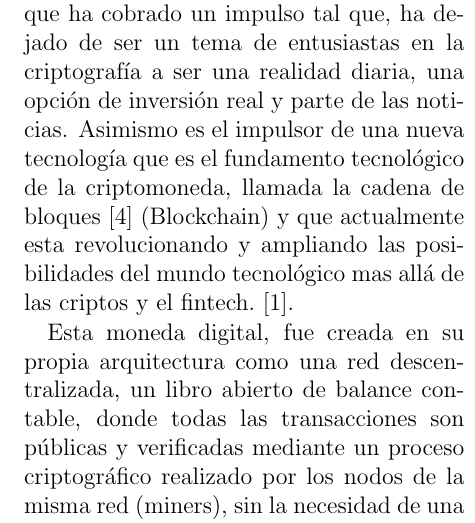
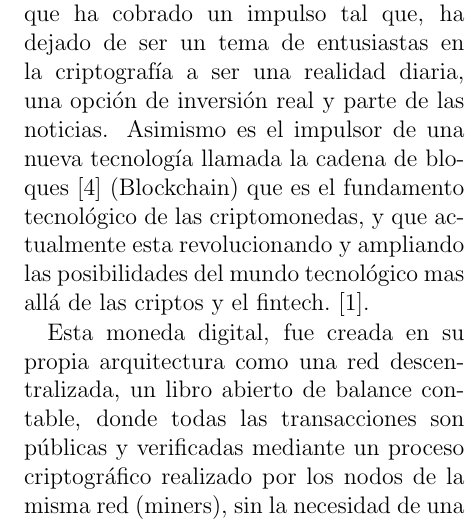
Before and after one commit to PabloMartinezAngerosa/Prediccion-precio-diario-de-Cierre-y-direccion-del-Bitcoin-mediante-Modelos-de-Regresion-Line, a LaTeX paper (paper.tex): part of one column of page 2 of 7, cut so that both start at the same text. Compiled offline with pdfLaTeX.

Commit message:
Parapgraph change.

```diff
--- a/paper.tex
+++ b/paper.tex
@@ -30,7 +30,7 @@ Vivimos en una época donde los cambios suceden en forma vertiginosa. Kurzweil\c
 \section{Introducción}
  Satoshi Nakamoto en 2008 presentó una tecnología revolucionaria\cite{Satoshi}, que cambiaría la historia de la humanidad por siempre, mediante la publicación de un artículo que describía un sistema P2P (peer-to-peer) de dinero digital, llamado Bitcoin.
 
-El Bitcoin no es un simple cambio de modalidad, es un cambio de paradigma, que ha cobrado un impulso tal que, ha dejado de ser un tema de entusiastas en la criptografía a ser una realidad diaria, una opción de inversión real y parte de las noticias. Asimismo es el impulsor de una nueva tecnología que es el fundamento tecnológico de la criptomoneda, llamada la cadena de bloques~\cite{Blockchain} (Blockchain) y que actualmente esta revolucionando y ampliando las posibilidades del mundo tecnológico mas allá de las criptos y el fintech.~\cite{Bitcoin_revolucion_monetaria}.
+El Bitcoin no es un simple cambio de modalidad, es un cambio de paradigma, que ha cobrado un impulso tal que, ha dejado de ser un tema de entusiastas en la criptografía a ser una realidad diaria, una opción de inversión real y parte de las noticias. Asimismo es el impulsor de una nueva tecnología llamada la cadena de bloques~\cite{Blockchain} (Blockchain) que es el fundamento tecnológico de las criptomonedas,  y que actualmente esta revolucionando y ampliando las posibilidades del mundo tecnológico mas allá de las criptos y el fintech.~\cite{Bitcoin_revolucion_monetaria}.
 
 Esta moneda digital, fue creada en su propia arquitectura como una red descentralizada, un libro abierto de balance contable, donde todas las transacciones son públicas y verificadas mediante un proceso criptográfico realizado por los nodos de la misma red (miners), sin la necesidad de una casa centralizadora o un tercer interesado como agente de control y validación\cite{Satoshi}.
 
```
Also changed, not shown: paper.pdf, 2 other files.
